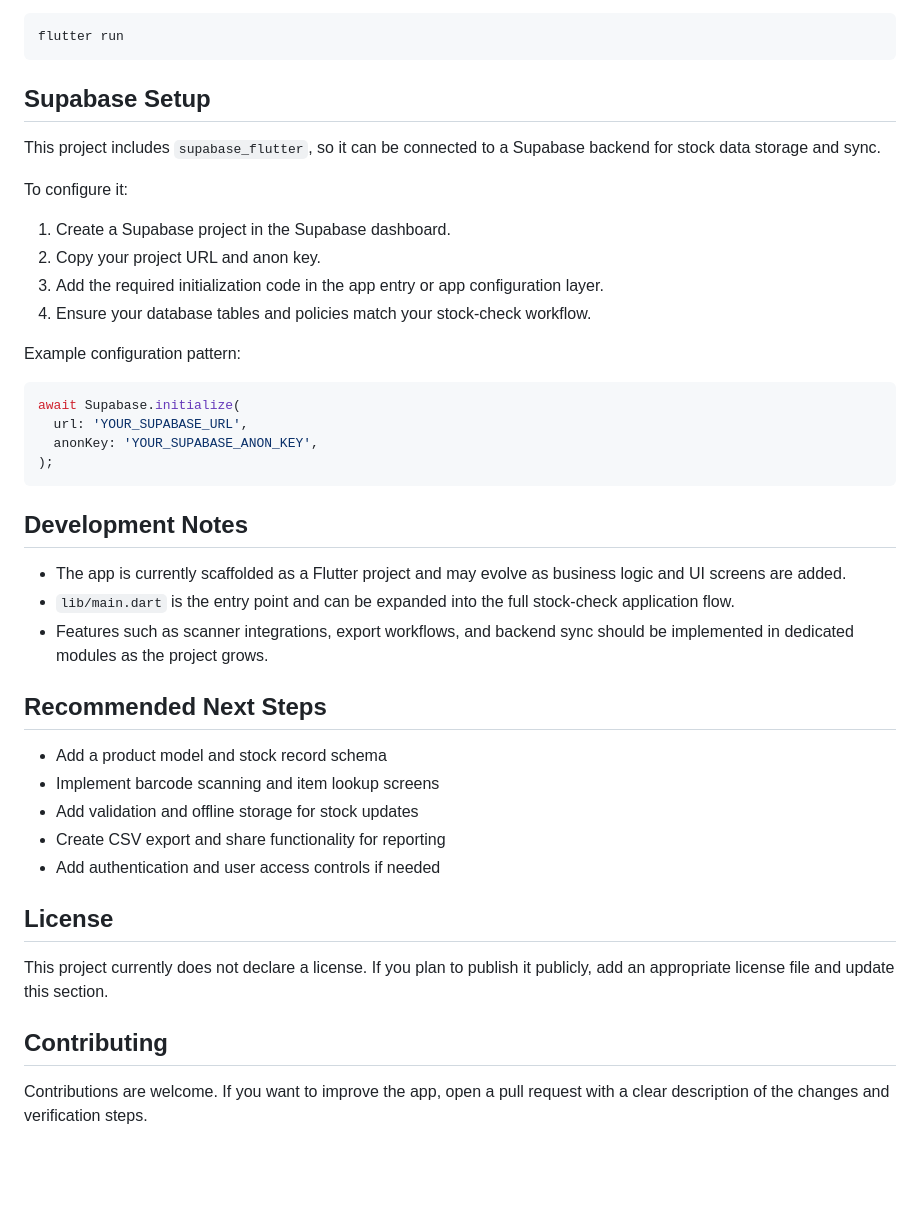
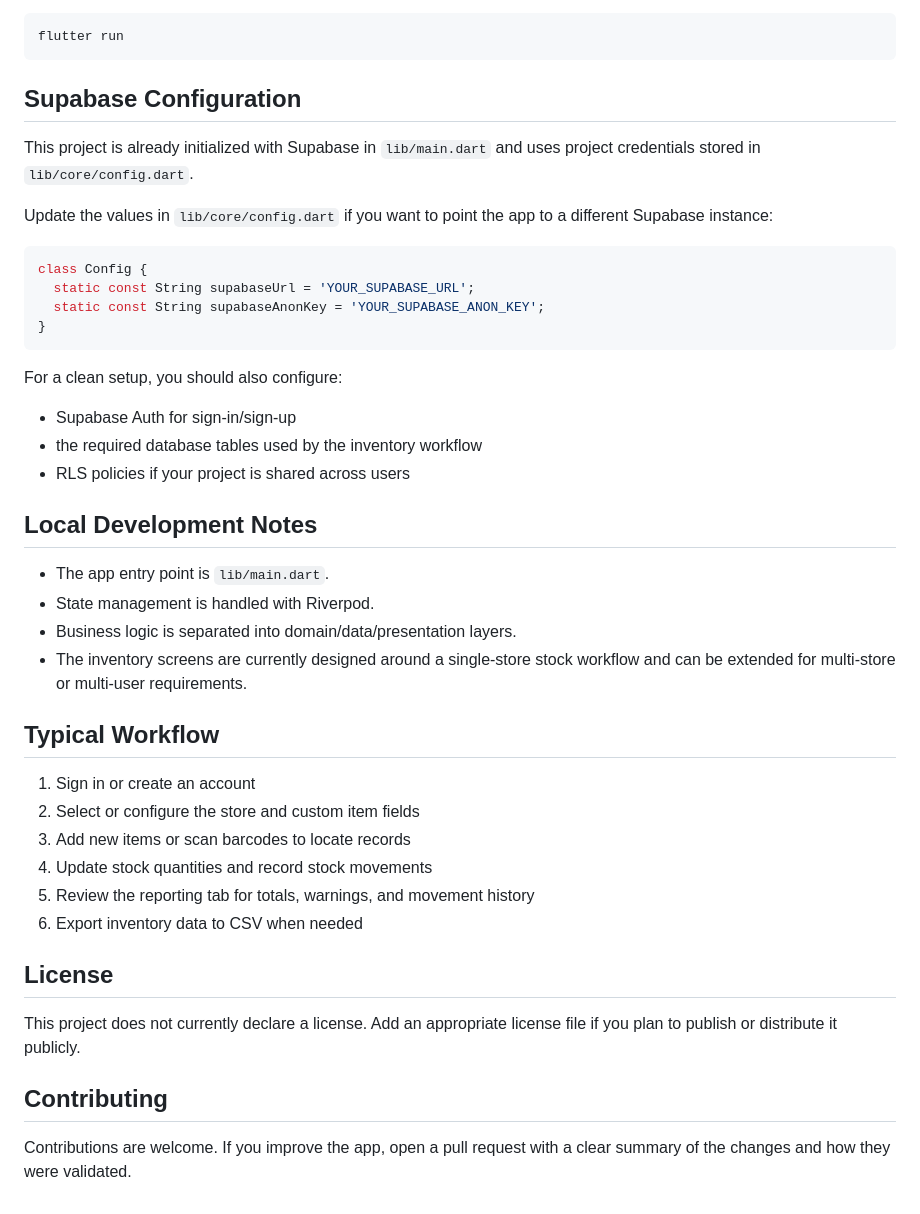
Before and after one commit to apollocked/stock_check_data_entry, a Markdown page: README.md, the part around one of its changes. GitHub-like rendering; blank space fills up the shorter version.

````diff
--- a/README.md
+++ b/README.md
@@ -68,44 +90,45 @@ flutter pub get
 flutter run
 ```
 
-## Supabase Setup
+## Supabase Configuration
 
-This project includes `supabase_flutter`, so it can be connected to a Supabase backend for stock data storage and sync.
+This project is already initialized with Supabase in `lib/main.dart` and uses project credentials stored in `lib/core/config.dart`.
 
-To configure it:
-
-1. Create a Supabase project in the Supabase dashboard.
-2. Copy your project URL and anon key.
-3. Add the required initialization code in the app entry or app configuration layer.
-4. Ensure your database tables and policies match your stock-check workflow.
-
-Example configuration pattern:
+Update the values in `lib/core/config.dart` if you want to point the app to a different Supabase instance:
 
 ```dart
-await Supabase.initialize(
-  url: 'YOUR_SUPABASE_URL',
-  anonKey: 'YOUR_SUPABASE_ANON_KEY',
-);
+class Config {
+  static const String supabaseUrl = 'YOUR_SUPABASE_URL';
+  static const String supabaseAnonKey = 'YOUR_SUPABASE_ANON_KEY';
+}
 ```
 
-## Development Notes
+For a clean setup, you should also configure:
 
-- The app is currently scaffolded as a Flutter project and may evolve as business logic and UI screens are added.
-- `lib/main.dart` is the entry point and can be expanded into the full stock-check application flow.
-- Features such as scanner integrations, export workflows, and backend sync should be implemented in dedicated modules as the project grows.
+- Supabase Auth for sign-in/sign-up
+- the required database tables used by the inventory workflow
+- RLS policies if your project is shared across users
 
-## Recommended Next Steps
+## Local Development Notes
 
-- Add a product model and stock record schema
-- Implement barcode scanning and item lookup screens
-- Add validation and offline storage for stock updates
-- Create CSV export and share functionality for reporting
-- Add authentication and user access controls if needed
+- The app entry point is `lib/main.dart`.
+- State management is handled with Riverpod.
+- Business logic is separated into domain/data/presentation layers.
+- The inventory screens are currently designed around a single-store stock workflow and can be extended for multi-store or multi-user requirements.
+
+## Typical Workflow
+
+1. Sign in or create an account
+2. Select or configure the store and custom item fields
+3. Add new items or scan barcodes to locate records
+4. Update stock quantities and record stock movements
+5. Review the reporting tab for totals, warnings, and movement history
+6. Export inventory data to CSV when needed
 
 ## License
 
-This project currently does not declare a license. If you plan to publish it publicly, add an appropriate license file and update this section.
+This project does not currently declare a license. Add an appropriate license file if you plan to publish or distribute it publicly.
 
 ## Contributing
 
-Contributions are welcome. If you want to improve the app, open a pull request with a clear description of the changes and verification steps.
+Contributions are welcome. If you improve the app, open a pull request with a clear summary of the changes and how they were validated.
````
Also changed, not shown: other parts of README.md (+48 -26 lines).
